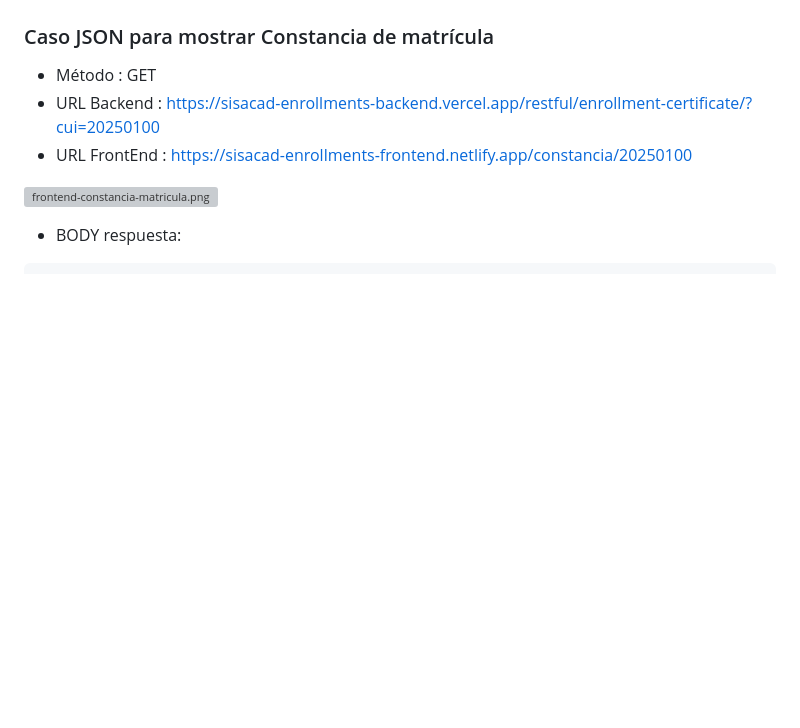
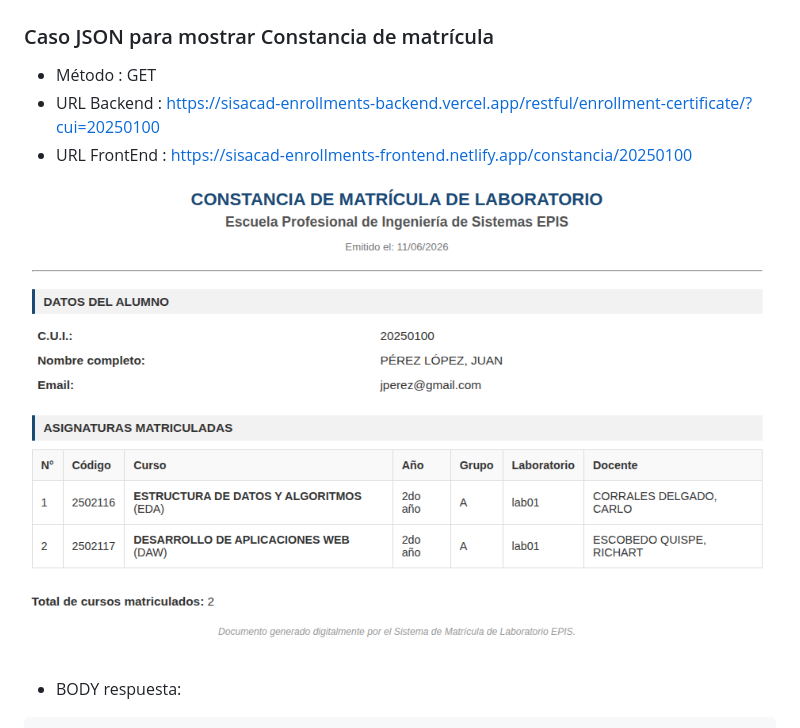
Before and after one commit to rescobedoq/daw, a Markdown page: lab10/README.md, the part around the change. GitHub-like rendering; blank space fills up the shorter version; grey boxes are pictures that could not be loaded.

````diff
--- a/lab10/README.md
+++ b/lab10/README.md
@@ -61,7 +61,7 @@ Si el docente solicita un video, debe cargarse en Youtube o Drive y sólo debe e
 - URL Backend   : https://sisacad-enrollments-backend.vercel.app/restful/enrollment-certificate/?cui=20250100
 - URL FrontEnd  : https://sisacad-enrollments-frontend.netlify.app/constancia/20250100
 
-![frontend-constancia-matricula.png](django-project/frontend-constancia-matricula.png)
+![frontend-constancia-matricula.png](frontend-constancia-matricula.png)
 
 - BODY respuesta:
 ```json
````
